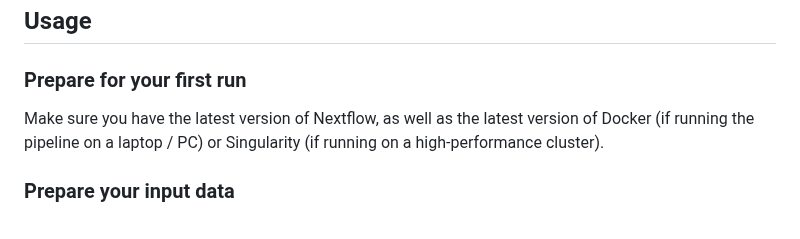
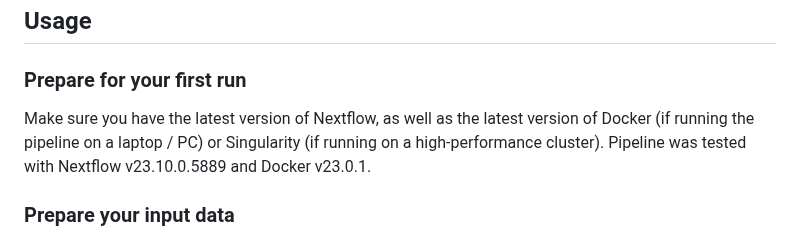
Before and after one commit to ComputationalRegulatoryGenomicsICL/cageflow, a Markdown page: README.md, the part around the change. Rendered like a GitHub page.

Commit message:
Added nextflow and docker versions in README

```diff
--- a/README.md
+++ b/README.md
@@ -28,7 +28,7 @@ A CAGEexp (CAGEr) object with called TSSs, ready for a downstream analysis with
 
 ### Prepare for your first run
 
-Make sure you have the latest version of Nextflow, as well as the latest version of Docker (if running the pipeline on a laptop / PC) or Singularity (if running on a high-performance cluster).
+Make sure you have the latest version of Nextflow, as well as the latest version of Docker (if running the pipeline on a laptop / PC) or Singularity (if running on a high-performance cluster). Pipeline was tested with Nextflow v23.10.0.5889 and Docker v23.0.1.
 
 ### Prepare your input data
 
```
